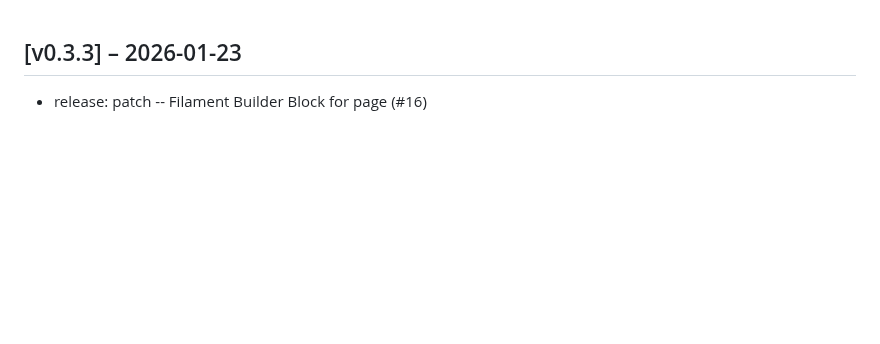
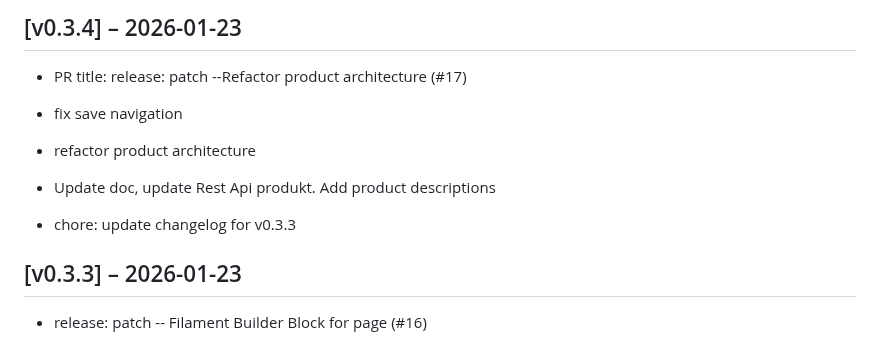
Before and after one commit to zlizlobr/Ercee-cms, a Markdown page: CHANGELOG.md, the part around the change. Drawn GitHub-style; blank space fills up the shorter version.

Commit message:
chore: update changelog for v0.3.4

```diff
--- a/CHANGELOG.md
+++ b/CHANGELOG.md
@@ -1,3 +1,13 @@
+## [v0.3.4] – 2026-01-23
+
+- PR title: release: patch --Refactor product architecture (#17)
+* fix save navigation
+
+* refactor product architecture
+
+* Update doc, update Rest Api produkt. Add product descriptions
+- chore: update changelog for v0.3.3
+
 ## [v0.3.3] – 2026-01-23
 
 - release: patch -- Filament Builder Block for page (#16)
```
